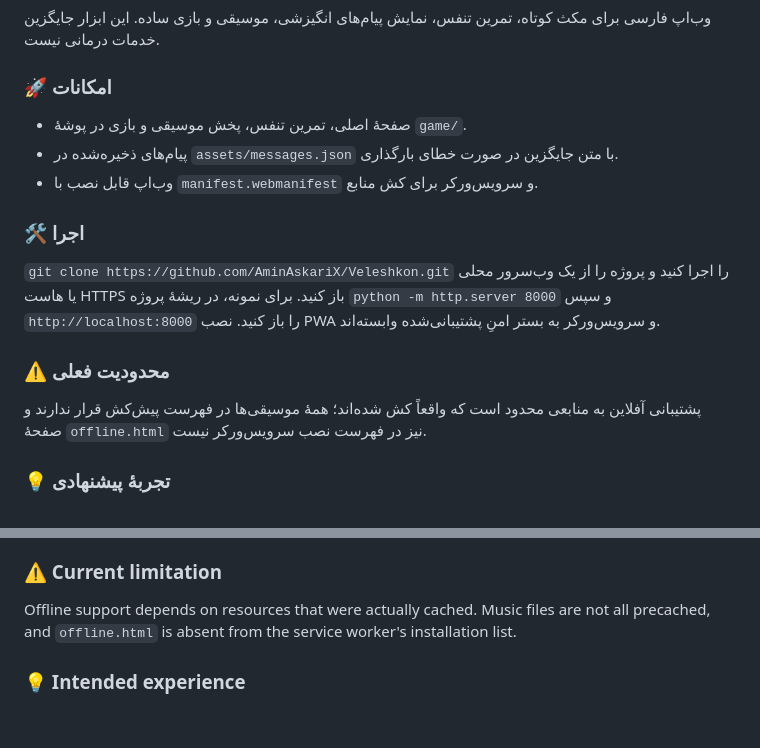
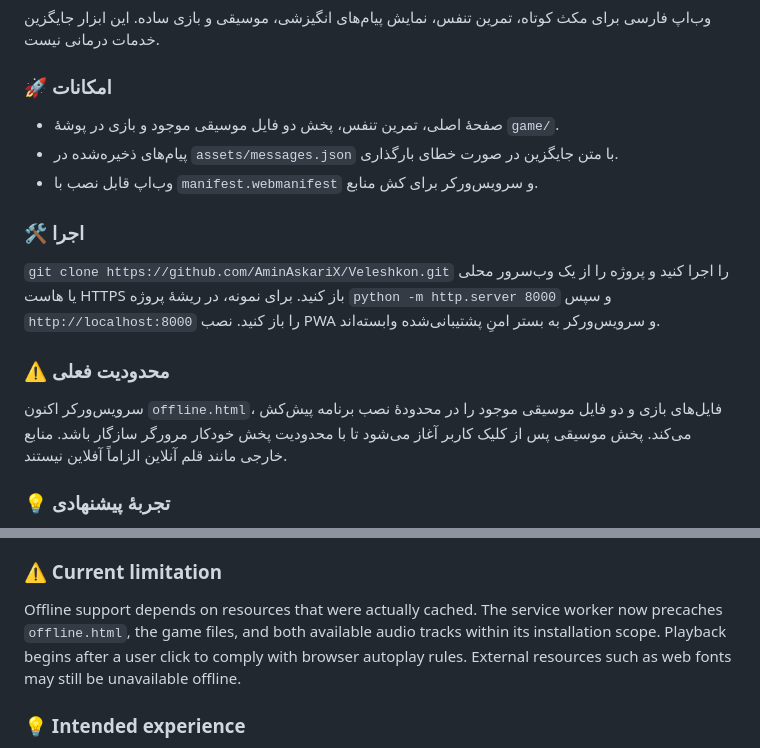
Before and after one commit to AminAskariX/Veleshkon, a Markdown page: README.md, 2 parts joined by grey strips. Drawn GitHub-style; blank space fills up the shorter version.

Commit message:
docs: describe fixed offline scope and available tracks

```diff
--- a/README.md
+++ b/README.md
@@ -9,7 +9,7 @@
 
 ### 🚀 امکانات
 
-- صفحهٔ اصلی، تمرین تنفس، پخش موسیقی و بازی در پوشهٔ `game/`.
+- صفحهٔ اصلی، تمرین تنفس، پخش دو فایل موسیقی موجود و بازی در پوشهٔ `game/`.
 - پیام‌های ذخیره‌شده در `assets/messages.json` با متن جایگزین در صورت خطای بارگذاری.
 - وب‌اپ قابل نصب با `manifest.webmanifest` و سرویس‌ورکر برای کش منابع.
 
@@ -19,7 +19,7 @@
 
 ### ⚠️ محدودیت فعلی
 
-پشتیبانی آفلاین به منابعی محدود است که واقعاً کش شده‌اند؛ همهٔ موسیقی‌ها در فهرست پیش‌کش قرار ندارند و صفحهٔ `offline.html` نیز در فهرست نصب سرویس‌ورکر نیست.
+سرویس‌ورکر اکنون `offline.html`، فایل‌های بازی و دو فایل موسیقی موجود را در محدودهٔ نصب برنامه پیش‌کش می‌کند. پخش موسیقی پس از کلیک کاربر آغاز می‌شود تا با محدودیت پخش خودکار مرورگر سازگار باشد. منابع خارجی مانند قلم آنلاین الزاماً آفلاین نیستند.
 
 ### 💡 تجربهٔ پیشنهادی
 
@@ -62,7 +62,7 @@ Clone `https://github.com/AminAskariX/Veleshkon.git` and serve the project from
 
 ### ⚠️ Current limitation
 
-Offline support depends on resources that were actually cached. Music files are not all precached, and `offline.html` is absent from the service worker's installation list.
+Offline support depends on resources that were actually cached. The service worker now precaches `offline.html`, the game files, and both available audio tracks within its installation scope. Playback begins after a user click to comply with browser autoplay rules. External resources such as web fonts may still be unavailable offline.
 
 ### 💡 Intended experience
 
```
